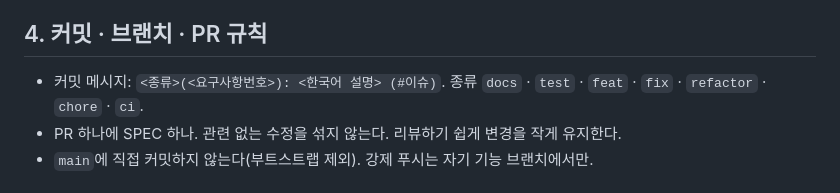
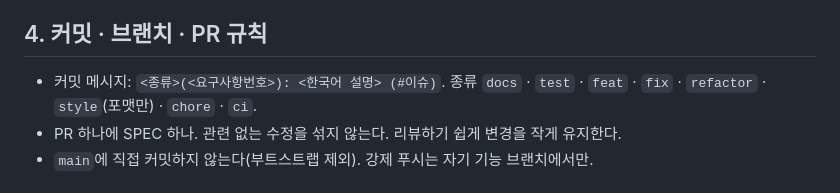
Before and after one commit to DevJunz/movie-lab-rag, a Markdown page: AGENTS.md, the part around the change. GitHub-like rendering.

Commit message:
docs(spec): SPEC-NF2005 §3.6 단계적 구현 명시, render 중괄호 규칙 · AGENTS 커밋 종류 style 추가 (#1)
Co-Authored-By: Claude Opus 5.5 <noreply@anthropic.com>

```diff
--- a/AGENTS.md
+++ b/AGENTS.md
@@ -143,7 +143,7 @@ gh pr merge <PR번호> --squash --delete-branch
 
 ## 4. 커밋 · 브랜치 · PR 규칙
 
-- 커밋 메시지: `<종류>(<요구사항번호>): <한국어 설명> (#이슈)`. 종류 `docs` · `test` · `feat` · `fix` · `refactor` · `chore` · `ci`.
+- 커밋 메시지: `<종류>(<요구사항번호>): <한국어 설명> (#이슈)`. 종류 `docs` · `test` · `feat` · `fix` · `refactor` · `style`(포맷만) · `chore` · `ci`.
 - PR 하나에 SPEC 하나. 관련 없는 수정을 섞지 않는다. 리뷰하기 쉽게 변경을 작게 유지한다.
 - `main`에 직접 커밋하지 않는다(부트스트랩 제외). 강제 푸시는 자기 기능 브랜치에서만.
 
```
Also changed, not shown: 1 other file.
